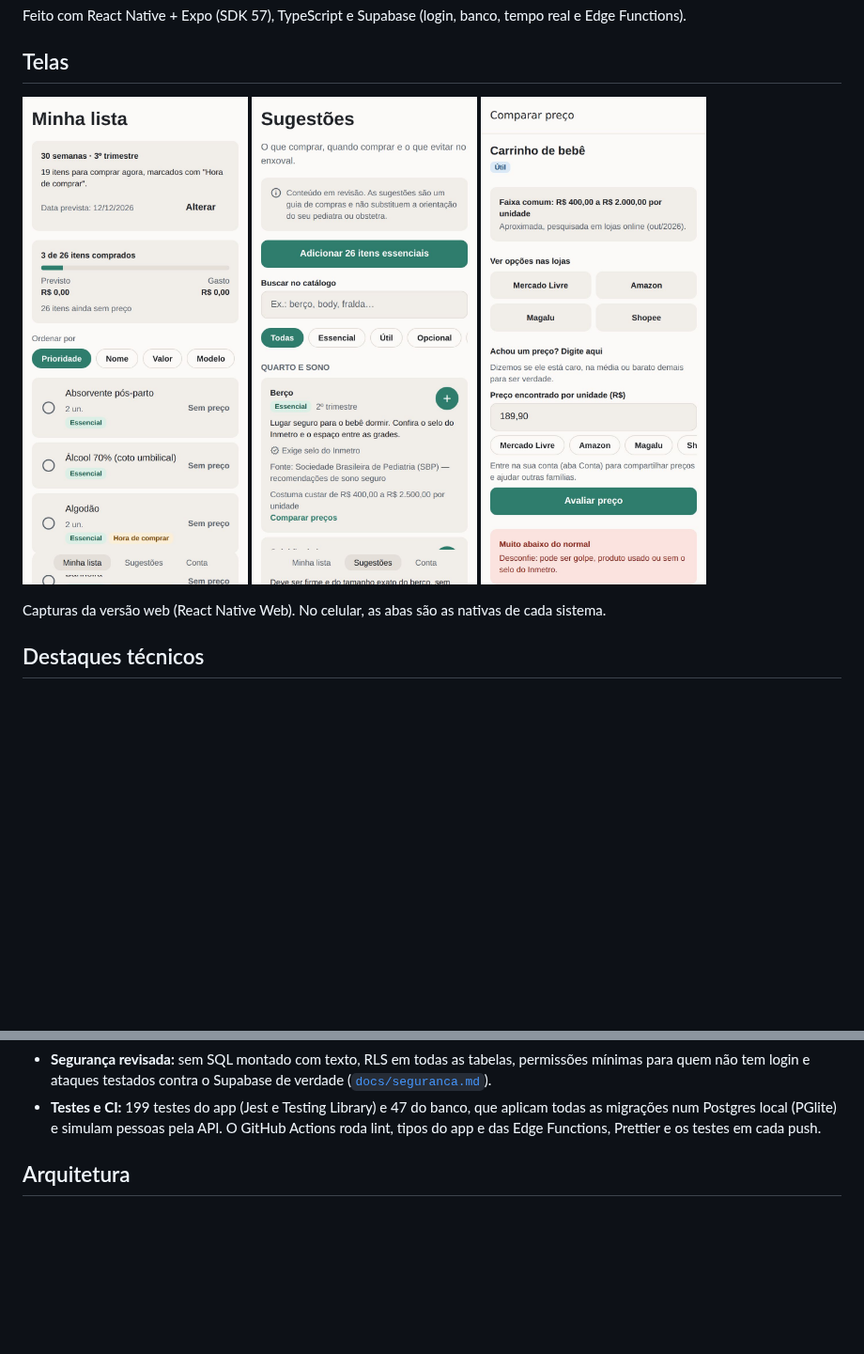
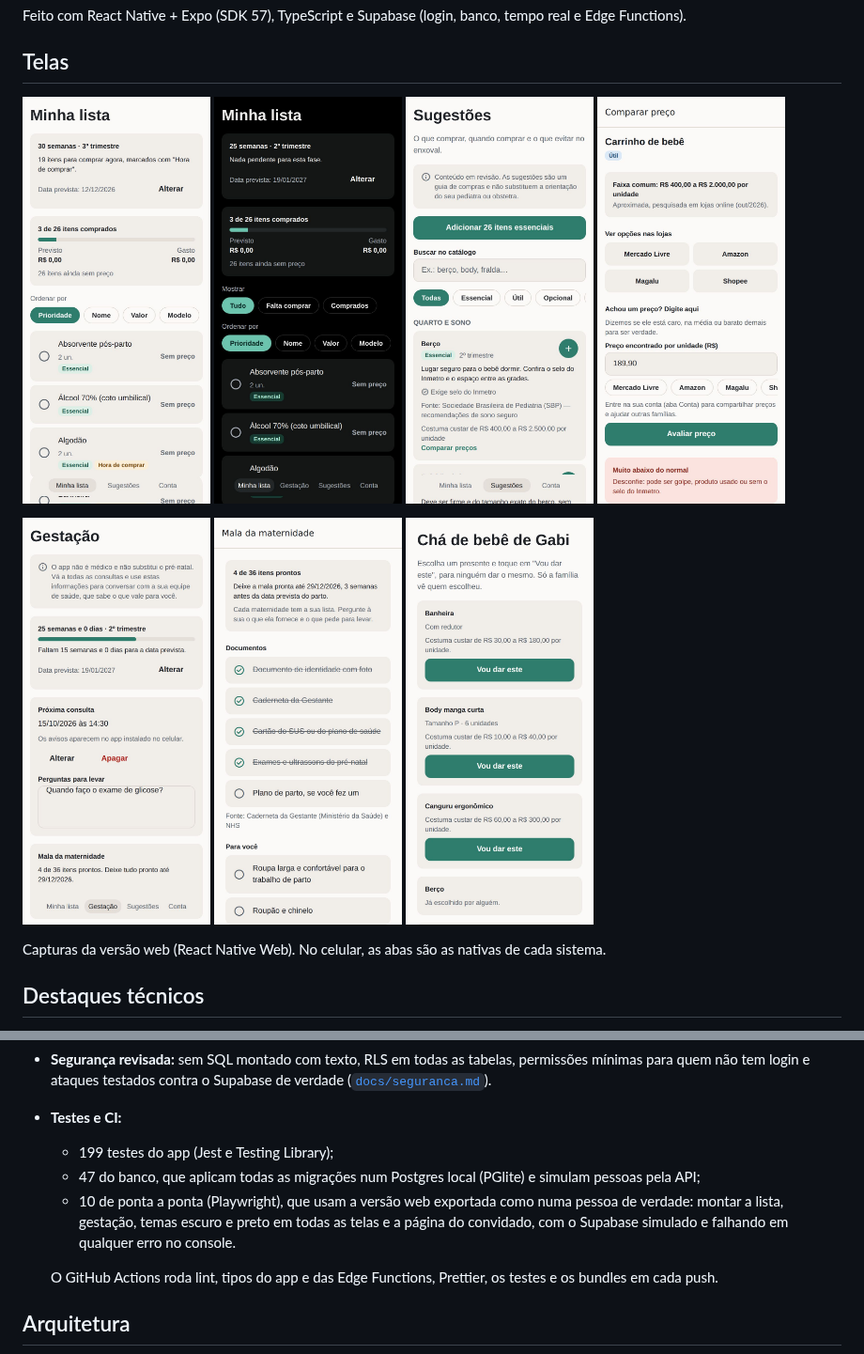
Before and after one commit to cdzaorib/aplicativo_teste, a Markdown page: README.md, 2 parts joined by grey strips. Shown at 94% size. GitHub-like rendering; pictures changed too: docs/imagens/gestacao.jpg (added), docs/imagens/lista-preto.jpg (added), docs/imagens/mala.jpg (added); blank space fills up the shorter version.

```diff
--- a/README.md
+++ b/README.md
@@ -28,9 +28,15 @@ Functions).
 ## Telas
 
 <p>
-  <img src="docs/imagens/lista.jpg" width="240" alt="Minha lista: semanas de gestação, itens comprados e selos Hora de comprar" />
-  <img src="docs/imagens/sugestoes.jpg" width="240" alt="Sugestões: itens do catálogo com prioridade, fonte e faixa de preço" />
-  <img src="docs/imagens/comparar-preco.jpg" width="240" alt="Comparar preço: faixa comum, lojas e avaliação do preço encontrado" />
+  <img src="docs/imagens/lista.jpg" width="200" alt="Minha lista: semanas de gestação, itens comprados e selos Hora de comprar" />
+  <img src="docs/imagens/lista-preto.jpg" width="200" alt="Minha lista no tema preto (modo black)" />
+  <img src="docs/imagens/sugestoes.jpg" width="200" alt="Sugestões: itens do catálogo com prioridade, fonte e faixa de preço" />
+  <img src="docs/imagens/comparar-preco.jpg" width="200" alt="Comparar preço: faixa comum, lojas e avaliação do preço encontrado" />
+</p>
+<p>
+  <img src="docs/imagens/gestacao.jpg" width="200" alt="Gestação: semanas, próxima consulta com perguntas e mala da maternidade" />
+  <img src="docs/imagens/mala.jpg" width="200" alt="Mala da maternidade: documentos e itens marcados, com o prazo e a fonte" />
+  <img src="docs/imagens/presentes-convidado.jpg" width="200" alt="Lista de presentes do chá de bebê aberta pelo convidado, sem login" />
 </p>
 
 Capturas da versão web (React Native Web). No celular, as abas são as nativas de cada sistema.
@@ -56,9 +62,16 @@ Capturas da versão web (React Native Web). No celular, as abas são as nativas
 - **Segurança revisada:** sem SQL montado com texto, RLS em todas as tabelas, permissões
   mínimas para quem não tem login e ataques testados contra o Supabase de verdade
   ([`docs/seguranca.md`](docs/seguranca.md)).
-- **Testes e CI:** 199 testes do app (Jest e Testing Library) e 47 do banco, que aplicam todas as
-  migrações num Postgres local (PGlite) e simulam pessoas pela API. O GitHub Actions roda lint,
-  tipos do app e das Edge Functions, Prettier e os testes em cada push.
+- **Testes e CI:**
+  - 199 testes do app (Jest e Testing Library);
+  - 47 do banco, que aplicam todas as migrações num Postgres local (PGlite) e simulam pessoas
+    pela API;
+  - 10 de ponta a ponta (Playwright), que usam a versão web exportada como numa pessoa de
+    verdade: montar a lista, gestação, temas escuro e preto em todas as telas e a página do
+    convidado, com o Supabase simulado e falhando em qualquer erro no console.
+
+  O GitHub Actions roda lint, tipos do app e das Edge Functions, Prettier, os testes e os bundles
+  em cada push.
 
 ## Arquitetura
 
```
Also changed, not shown: other parts of README.md (+5 -3 lines), HANDOFF.md (+13 -0 lines), 13 other files.
